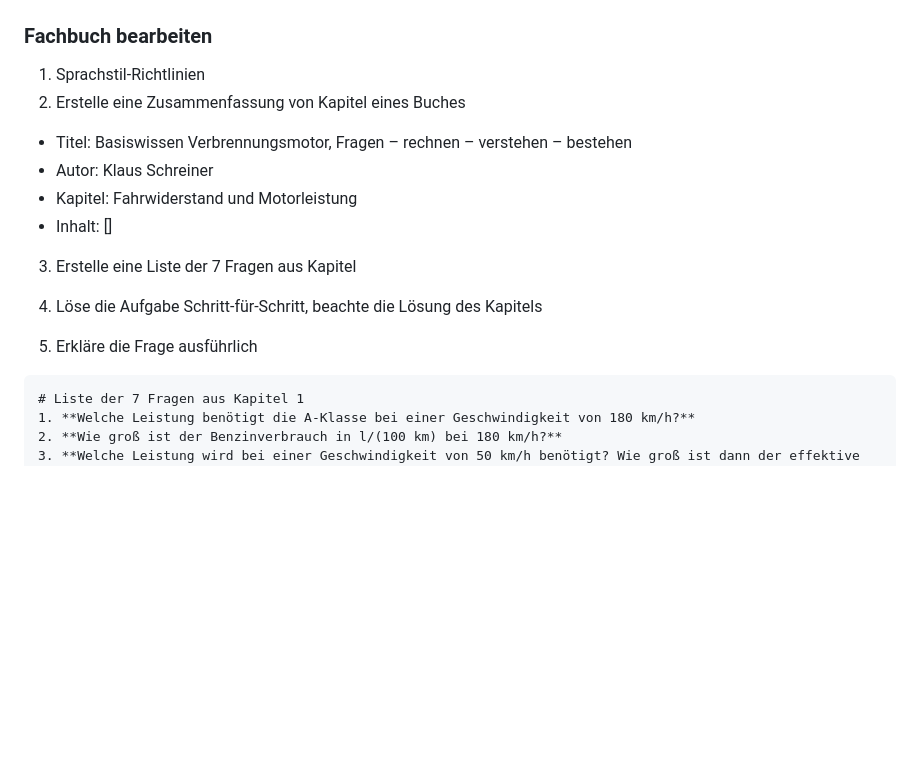
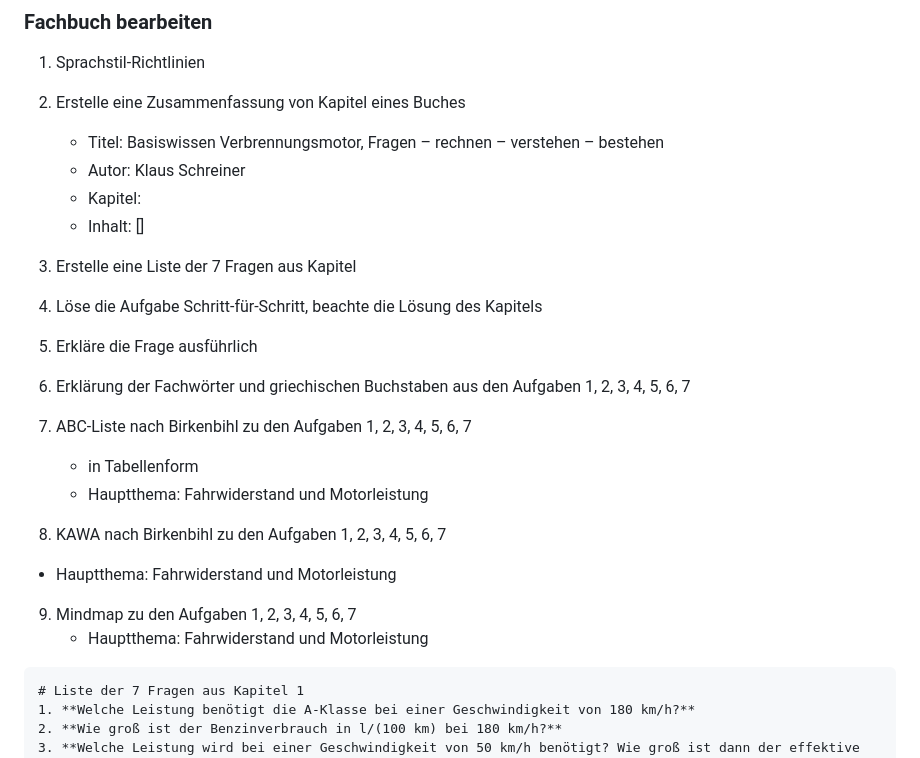
Before and after one commit to ju1-eu/WissensSammlung, a Markdown page: docs/Sprach-und-Textanalyse-Begriffe.md, the part around the change. GitHub-like rendering; blank space fills up the shorter version.

Commit message:
docs: Sprach- und Textanalyse-Begriffe aktualisiert

````diff
--- a/docs/Sprach-und-Textanalyse-Begriffe.md
+++ b/docs/Sprach-und-Textanalyse-Begriffe.md
@@ -88,18 +88,27 @@ Letzte Aktualisierung: 2024-10-19
 
 1. Sprachstil-Richtlinien
 2. Erstelle eine Zusammenfassung von Kapitel eines Buches
-  - Titel: Basiswissen Verbrennungsmotor, Fragen – rechnen – verstehen – bestehen
-  - Autor: Klaus Schreiner
-  - Kapitel: Fahrwiderstand und Motorleistung
-  - Inhalt: []
+    - Titel: Basiswissen Verbrennungsmotor, Fragen – rechnen – verstehen – bestehen
+    - Autor: Klaus Schreiner
+    - Kapitel:
+    - Inhalt: []
 
-3.  Erstelle eine Liste der 7 Fragen aus Kapitel
+3. Erstelle eine Liste der 7 Fragen aus Kapitel
 
-4.  Löse die Aufgabe Schritt-für-Schritt, beachte die Lösung des Kapitels
+4. Löse die Aufgabe Schritt-für-Schritt, beachte die Lösung des Kapitels
+5. Erkläre die Frage ausführlich
 
-5.  Erkläre die Frage ausführlich
+6. Erklärung der Fachwörter und griechischen Buchstaben aus den Aufgaben 1, 2, 3, 4, 5, 6, 7
 
-```
+7. ABC-Liste nach Birkenbihl zu den Aufgaben 1, 2, 3, 4, 5, 6, 7
+    - in Tabellenform
+    - Hauptthema: Fahrwiderstand und Motorleistung
+8.  KAWA nach Birkenbihl zu den Aufgaben 1, 2, 3, 4, 5, 6, 7
+   - Hauptthema: Fahrwiderstand und Motorleistung
+9. Mindmap zu den Aufgaben 1, 2, 3, 4, 5, 6, 7
+    - Hauptthema: Fahrwiderstand und Motorleistung
+
+```plaintext
 # Liste der 7 Fragen aus Kapitel 1
 1. **Welche Leistung benötigt die A-Klasse bei einer Geschwindigkeit von 180 km/h?**
 2. **Wie groß ist der Benzinverbrauch in l/(100 km) bei 180 km/h?**
````
